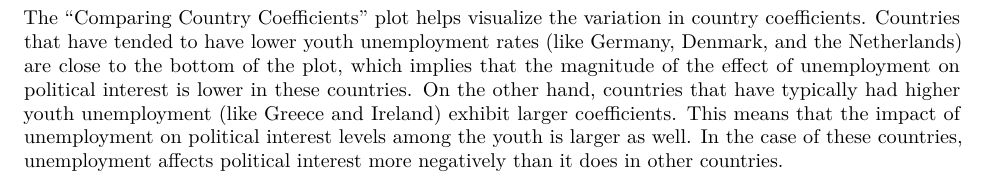
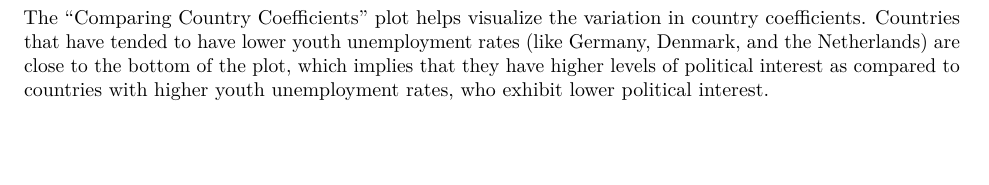
Before and after one commit to mansiw/Final-paper, an R Markdown document (final_paper.Rmd): part of page 6 of 8, cut so that both start at the same text, the shorter picture padded with empty space. Rendered offline with R 4.5, knitr and Pandoc, then LaTeX, with nearby package versions; some code elsewhere in the file could not run offline.

Commit message:
Minor change

````diff
--- a/final_paper.Rmd
+++ b/final_paper.Rmd
@@ -204,8 +204,7 @@ stargazer::stargazer(m3.1d, covariate.labels = m3.1dlabels, type = "latex", head
 
 ```
 
-The "Comparing Country Coefficients" plot helps visualize the variation in country coefficients. Countries that have tended to have lower youth unemployment rates (like Germany, Denmark, and the Netherlands) are close to the bottom of the plot, which implies that the magnitude of the effect of unemployment on political interest is lower in these countries. On the other hand, countries that have typically had higher youth unemployment (like Greece and Ireland) exhibit larger coefficients. This means that the impact of unemployment on political interest levels among the youth is larger as well. In the case of these countries, unemployment affects political interest more negatively than it does in other countries.
-
+The "Comparing Country Coefficients" plot helps visualize the variation in country coefficients. Countries that have tended to have lower youth unemployment rates (like Germany, Denmark, and the Netherlands) are close to the bottom of the plot, which implies that they have higher levels of political interest as compared to countries with higher youth unemployment rates, who exhibit lower political interest.
 
 
 ```{r, echo = F}
````
